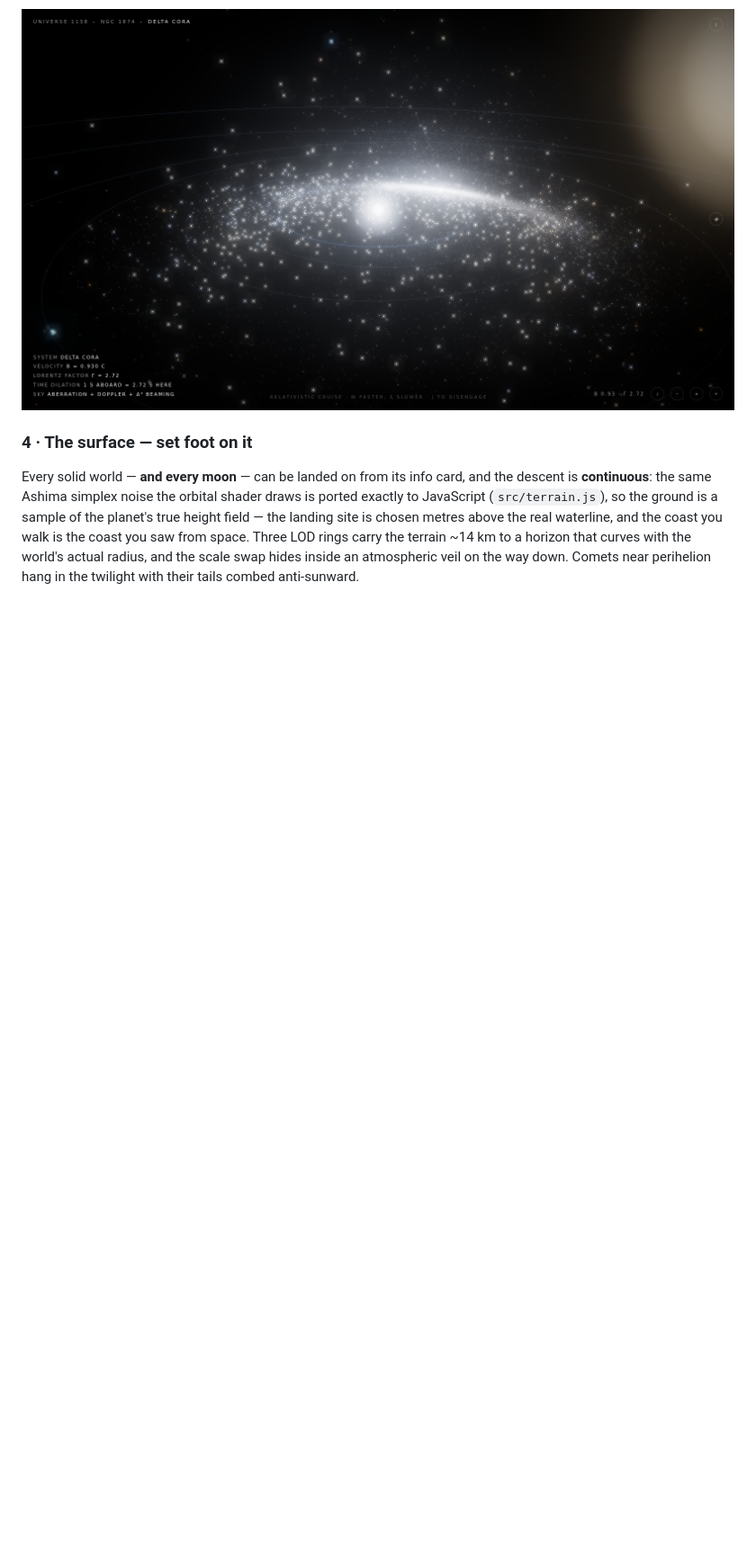
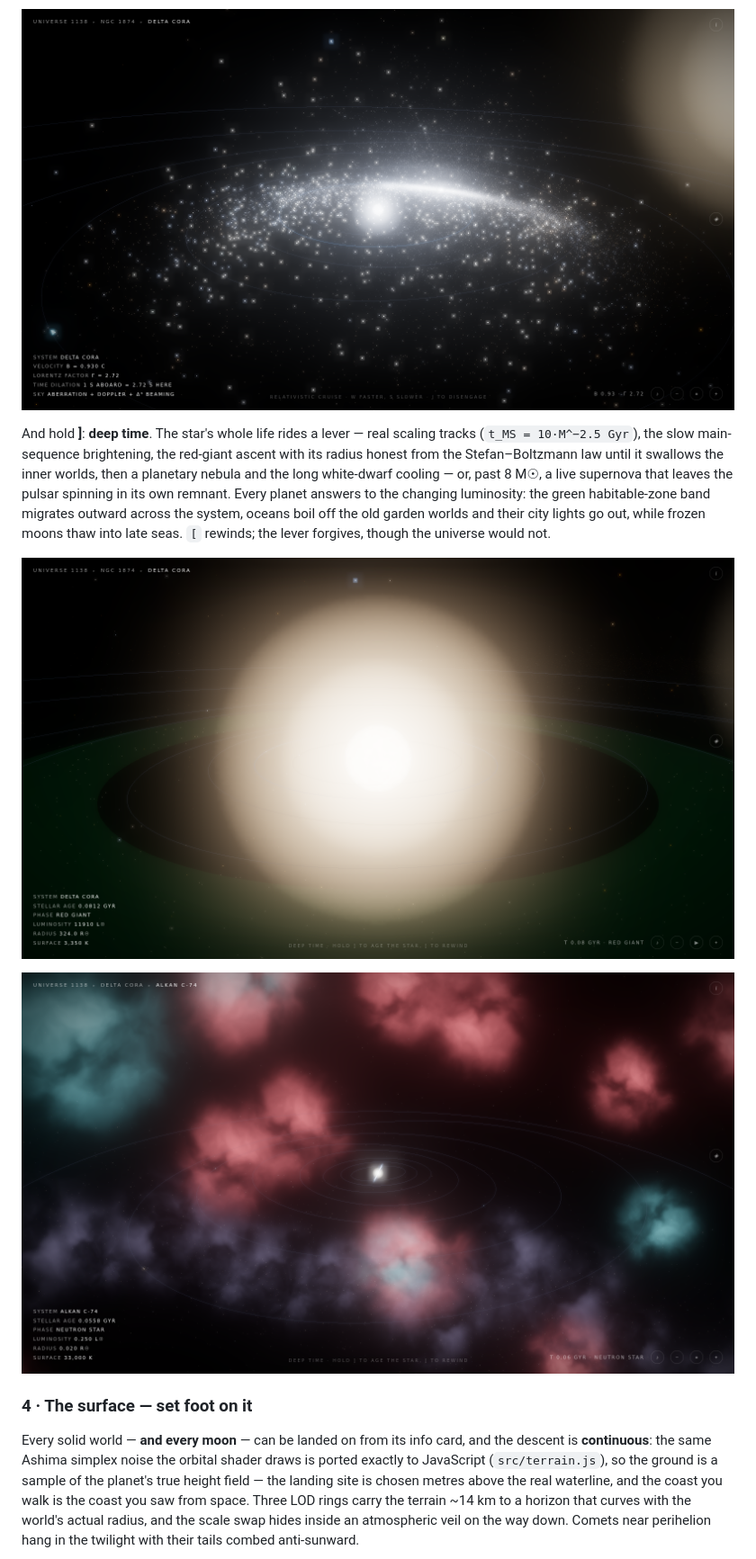
Before and after one commit to Majveia/Fable-Universe-, a Markdown page: README.md, the part around the change. Shown at 90% size. GitHub-like rendering; pictures changed too: docs/screenshots/20-red-giant.png (added), docs/screenshots/21-supernova-remnant.png (added); blank space fills up the shorter version.

```diff
--- a/README.md
+++ b/README.md
@@ -104,6 +104,21 @@ throttle to 0.985c and watch a year pass in your minute. Every formula is
 the real one.
 
 ![relativistic cruise at 0.93c](docs/screenshots/18-relativistic.png)
+
+And hold **]**: **deep time**. The star's whole life rides a lever — real
+scaling tracks (`t_MS = 10·M^−2.5 Gyr`), the slow main-sequence brightening,
+the red-giant ascent with its radius honest from the Stefan–Boltzmann law
+until it swallows the inner worlds, then a planetary nebula and the long
+white-dwarf cooling — or, past 8 M☉, a live supernova that leaves the
+pulsar spinning in its own remnant. Every planet answers to the changing
+luminosity: the green habitable-zone band migrates outward across the
+system, oceans boil off the old garden worlds and their city lights go
+out, while frozen moons thaw into late seas. `[` rewinds; the lever
+forgives, though the universe would not.
+
+![red giant](docs/screenshots/20-red-giant.png)
+
+![supernova aftermath](docs/screenshots/21-supernova-remnant.png)
 
 ### 4 · The surface — set foot on it
 Every solid world — **and every moon** — can be landed on from its info
```
Also changed, not shown: 2 other files.
